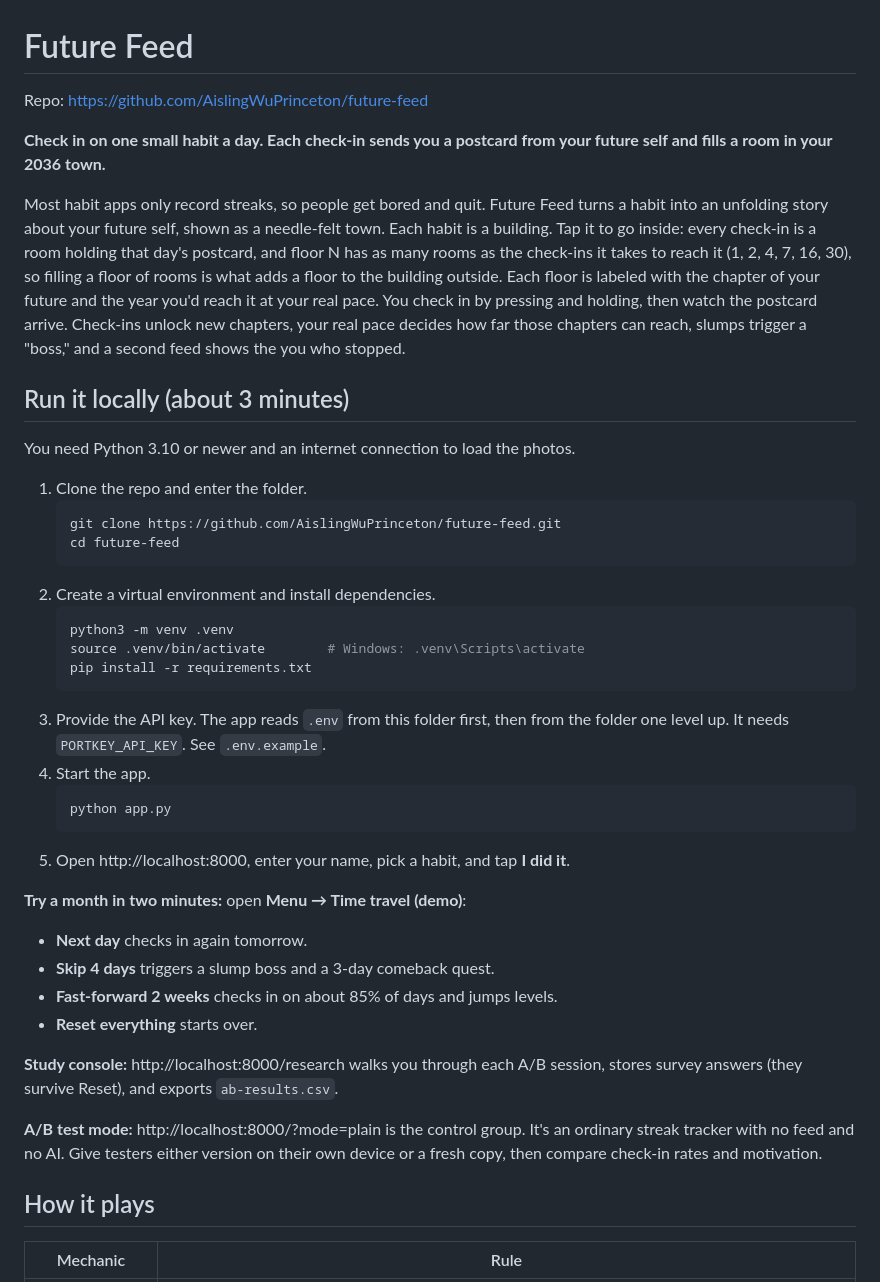
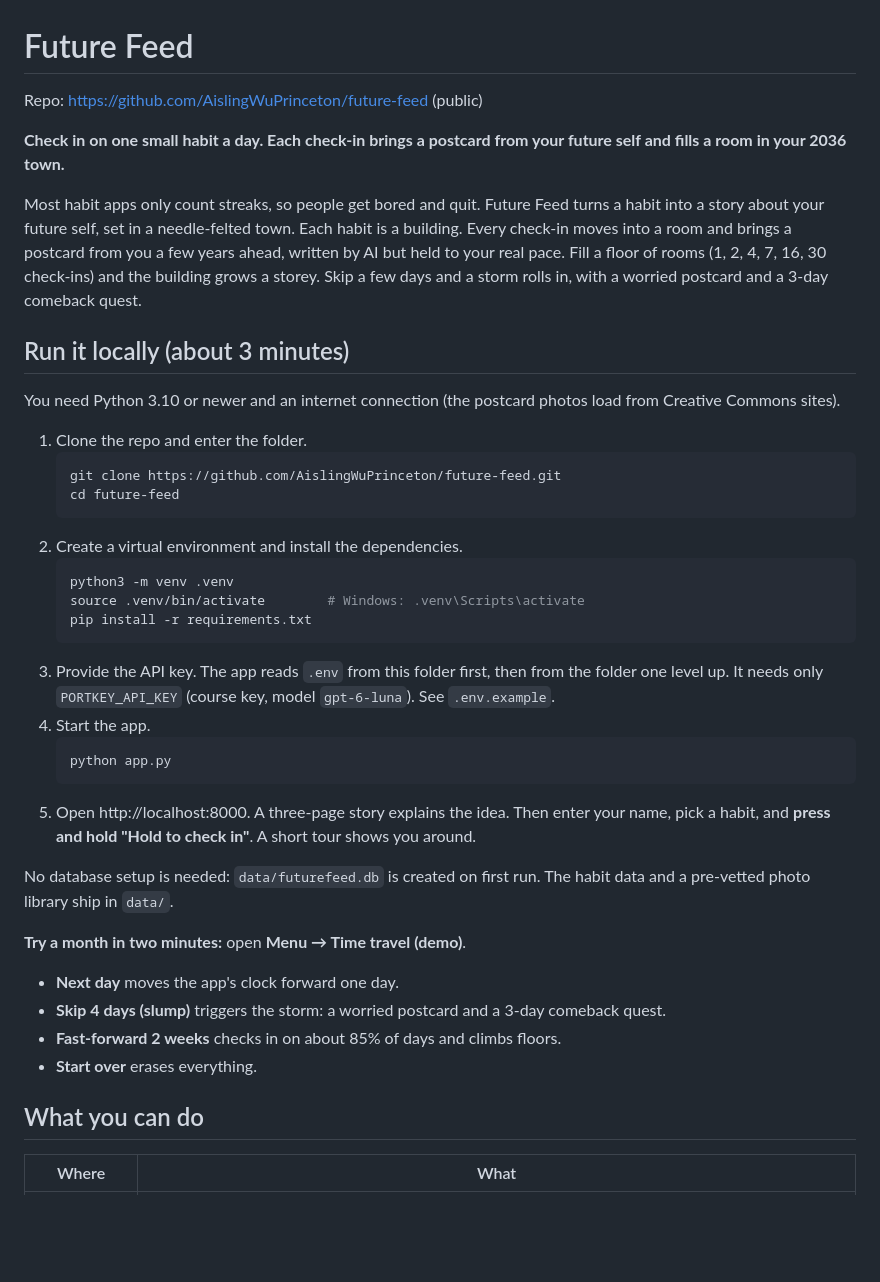
Before and after one commit to AislingWuPrinceton/future-feed, a Markdown page: README.md, the part around one of its changes. Drawn GitHub-style; blank space fills up the shorter version.

````diff
--- a/README.md
+++ b/README.md
@@ -1,44 +1,42 @@
 # Future Feed
 
-Repo: https://github.com/AislingWuPrinceton/future-feed
+Repo: https://github.com/AislingWuPrinceton/future-feed (public)
 
-**Check in on one small habit a day. Each check-in sends you a postcard from your future self and fills a room in your 2036 town.**
+**Check in on one small habit a day. Each check-in brings a postcard from your future self and fills a room in your 2036 town.**
 
-Most habit apps only record streaks, so people get bored and quit. Future Feed turns a habit into an unfolding story about your future self, shown as a needle-felt town. Each habit is a building. Tap it to go inside: every check-in is a room holding that day's postcard, and floor N has as many rooms as the check-ins it takes to reach it (1, 2, 4, 7, 16, 30), so filling a floor of rooms is what adds a floor to the building outside. Each floor is labeled with the chapter of your future and the year you'd reach it at your real pace. You check in by pressing and holding, then watch the postcard arrive. Check-ins unlock new chapters, your real pace decides how far those chapters can reach, slumps trigger a "boss," and a second feed shows the you who stopped.
+Most habit apps only count streaks, so people get bored and quit. Future Feed turns a habit into a story about your future self, set in a needle-felted town. Each habit is a building. Every check-in moves into a room and brings a postcard from you a few years ahead, written by AI but held to your real pace. Fill a floor of rooms (1, 2, 4, 7, 16, 30 check-ins) and the building grows a storey. Skip a few days and a storm rolls in, with a worried postcard and a 3-day comeback quest.
 
 ## Run it locally (about 3 minutes)
 
-You need Python 3.10 or newer and an internet connection to load the photos.
+You need Python 3.10 or newer and an internet connection (the postcard photos load from Creative Commons sites).
 
 1. Clone the repo and enter the folder.
    ```bash
    git clone https://github.com/AislingWuPrinceton/future-feed.git
    cd future-feed
    ```
-2. Create a virtual environment and install dependencies.
+2. Create a virtual environment and install the dependencies.
    ```bash
    python3 -m venv .venv
    source .venv/bin/activate        # Windows: .venv\Scripts\activate
    pip install -r requirements.txt
    ```
-3. Provide the API key. The app reads `.env` from this folder first, then from the folder one level up. It needs `PORTKEY_API_KEY`. See `.env.example`.
+3. Provide the API key. The app reads `.env` from this folder first, then from the folder one level up. It needs only `PORTKEY_API_KEY` (course key, model `gpt-6-luna`). See `.env.example`.
 4. Start the app.
    ```bash
    python app.py
    ```
-5. Open http://localhost:8000, enter your name, pick a habit, and tap **I did it**.
+5. Open http://localhost:8000. A three-page story explains the idea. Then enter your name, pick a habit, and **press and hold "Hold to check in"**. A short tour shows you around.
 
-**Try a month in two minutes:** open **Menu → Time travel (demo)**:
-- **Next day** checks in again tomorrow.
-- **Skip 4 days** triggers a slump boss and a 3-day comeback quest.
-- **Fast-forward 2 weeks** checks in on about 85% of days and jumps levels.
-- **Reset everything** starts over.
+No database setup is needed: `data/futurefeed.db` is created on first run. The habit data and a pre-vetted photo library ship in `data/`.
 
-**Study console:** http://localhost:8000/research walks you through each A/B session, stores survey answers (they survive Reset), and exports `ab-results.csv`.
+**Try a month in two minutes:** open **Menu → Time travel (demo)**.
+- **Next day** moves the app's clock forward one day.
+- **Skip 4 days (slump)** triggers the storm: a worried postcard and a 3-day comeback quest.
+- **Fast-forward 2 weeks** checks in on about 85% of days and climbs floors.
+- **Start over** erases everything.
 
-**A/B test mode:** http://localhost:8000/?mode=plain is the control group. It's an ordinary streak tracker with no feed and no AI. Give testers either version on their own device or a fresh copy, then compare check-in rates and motivation.
+## What you can do
 
-## How it plays
-
-| Mechanic | Rule |
+| Where | What |
 |---|---|
````
Also changed, not shown: other parts of README.md (+35 -34 lines).
